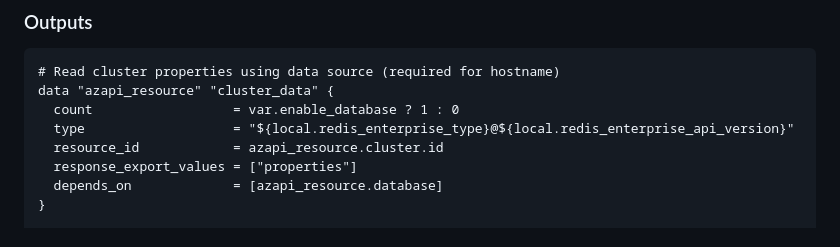
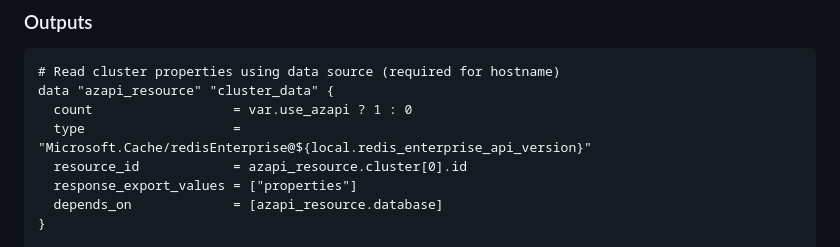
Before and after one commit to tfindelkind-redis/azure-managed-redis-terraform, a Markdown page: blog.md, the part around the change. GitHub-like rendering.

Commit message:
Fix: Update data source configuration to use AzAPI and correct resource type for Redis Enterprise

````diff
--- a/blog.md
+++ b/blog.md
@@ -94,9 +94,9 @@ variable "tags"                { type = map(string) default = {} }
 ```hcl
 # Read cluster properties using data source (required for hostname)
 data "azapi_resource" "cluster_data" {
-  count                  = var.enable_database ? 1 : 0
-  type                   = "${local.redis_enterprise_type}@${local.redis_enterprise_api_version}"
-  resource_id            = azapi_resource.cluster.id
+  count                  = var.use_azapi ? 1 : 0
+  type                   = "Microsoft.Cache/redisEnterprise@${local.redis_enterprise_api_version}"
+  resource_id            = azapi_resource.cluster[0].id
   response_export_values = ["properties"]
   depends_on             = [azapi_resource.database]
 }
````
